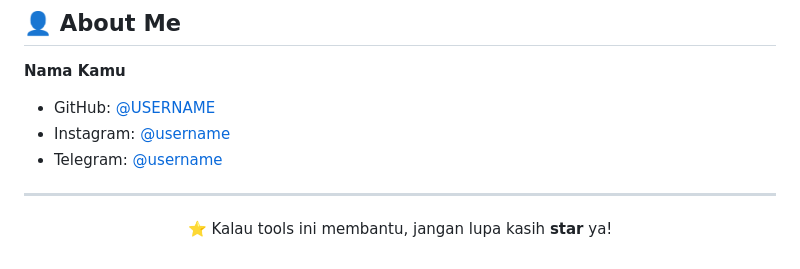
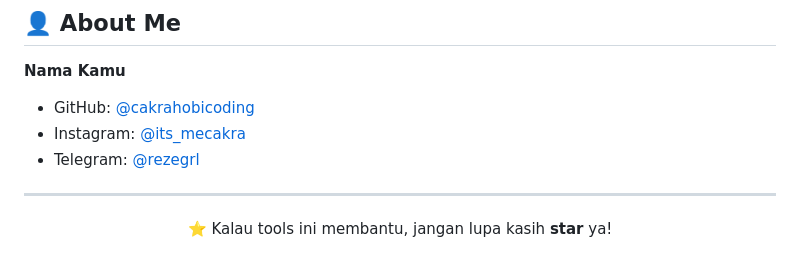
Before and after one commit to cakrahobicoding/cakrahobicoding, a Markdown page: README.md, the part around the change. Drawn GitHub-style.

```diff
--- a/README.md
+++ b/README.md
@@ -114,9 +114,9 @@ Distributed under the MIT License.
 
 **Nama Kamu**
 
-- GitHub: [@USERNAME](https://github.com/USERNAME)
-- Instagram: [@username](https://instagram.com/username)
-- Telegram: [@username](https://t.me/username)
+- GitHub: [@cakrahobicoding](https://github.com/cakrahobicoding)
+- Instagram: [@its_mecakra](https://instagram.com/its_mecakra)
+- Telegram: [@rezegrl](https://t.me/rezegrl)
 
 ---
 
```
